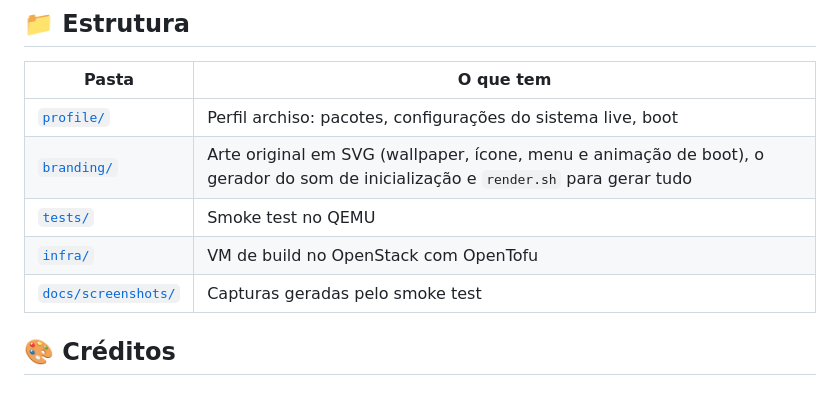
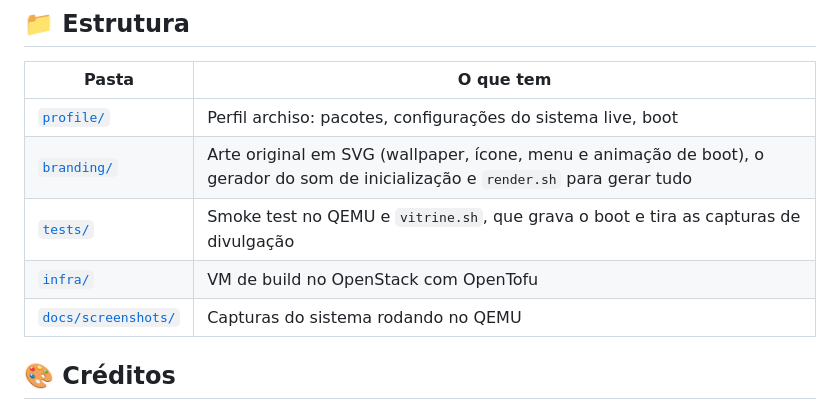
Before and after one commit to carriel2/hobbOS, a Markdown page: README.md, the part around one of its changes. Drawn GitHub-style.

```diff
--- a/README.md
+++ b/README.md
@@ -77,9 +79,9 @@ Com KVM (`/dev/kvm`), cada modo leva uns 3 minutos.
 |---|---|
 | [`profile/`](profile/) | Perfil archiso: pacotes, configurações do sistema live, boot |
 | [`branding/`](branding/) | Arte original em SVG (wallpaper, ícone, menu e animação de boot), o gerador do som de inicialização e `render.sh` para gerar tudo |
-| [`tests/`](tests/) | Smoke test no QEMU |
+| [`tests/`](tests/) | Smoke test no QEMU e `vitrine.sh`, que grava o boot e tira as capturas de divulgação |
 | [`infra/`](infra/) | VM de build no OpenStack com OpenTofu |
-| [`docs/screenshots/`](docs/screenshots/) | Capturas geradas pelo smoke test |
+| [`docs/screenshots/`](docs/screenshots/) | Capturas do sistema rodando no QEMU |
 
 ## 🎨 Créditos
 
```
Also changed, not shown: other parts of README.md (+4 -2 lines), docs/screenshots/boot.png (added), docs/screenshots/classicos.png (added), docs/screenshots/desktop.png, docs/screenshots/firefox.png (deleted), docs/screenshots/gparted.png (deleted), docs/screenshots/menu-iniciar.png (added), 1 other file.
